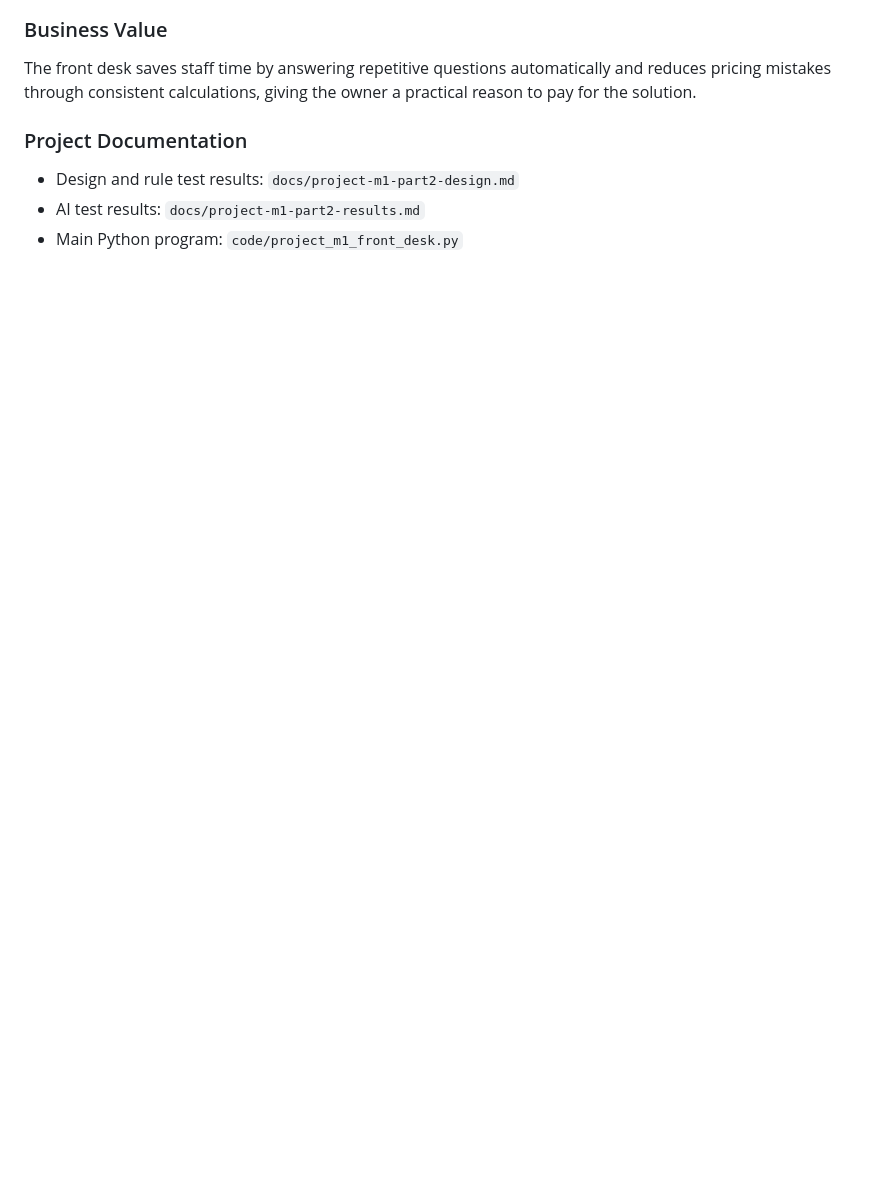
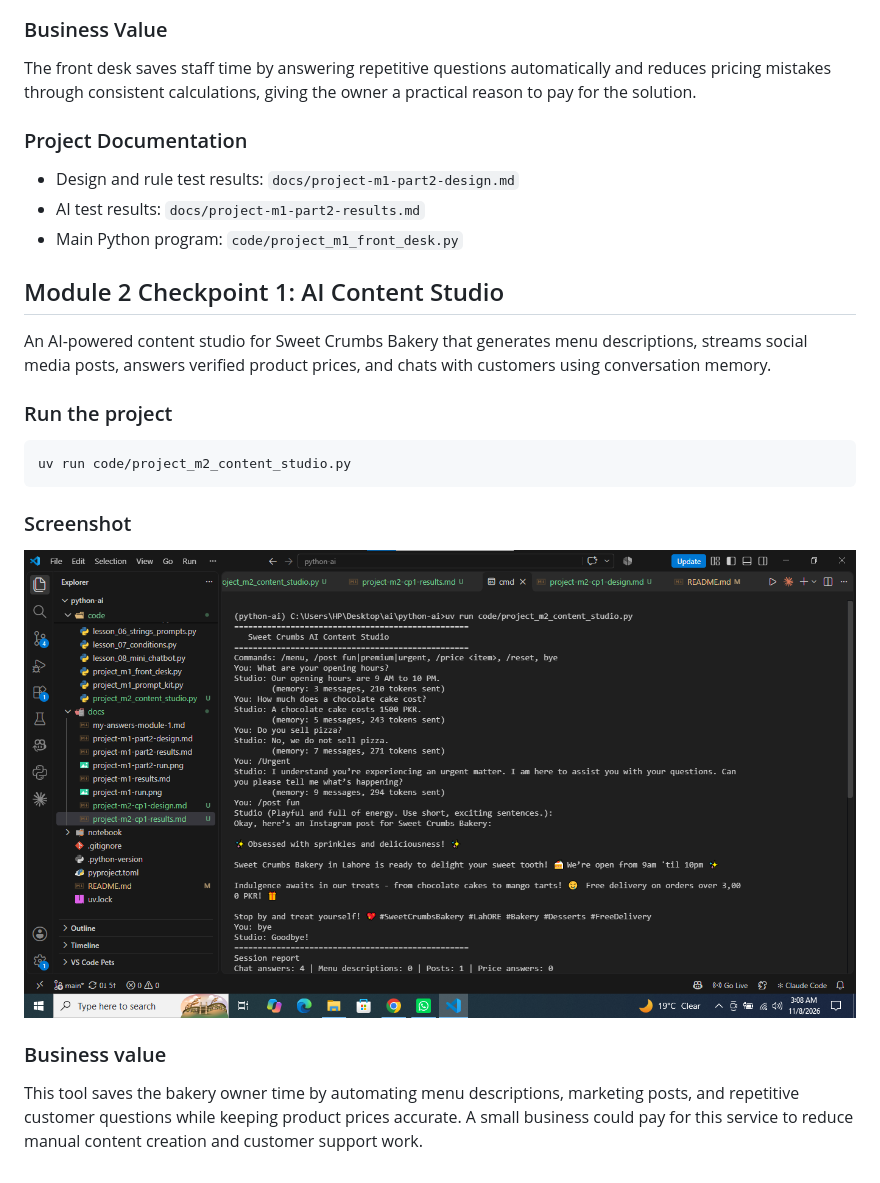
Before and after one commit to abdulahh23/python-ai, a Markdown page: README.md, the part around the change. Drawn GitHub-style; pictures changed too: docs/project-m2-cp1-run.png (added); blank space fills up the shorter version.

Commit message:
Module 2 Checkpoint 1 Project: AI Content Studio

````diff
--- a/README.md
+++ b/README.md
@@ -84,3 +84,22 @@ The front desk saves staff time by answering repetitive questions automatically
 - Design and rule test results: `docs/project-m1-part2-design.md`
 - AI test results: `docs/project-m1-part2-results.md`
 - Main Python program: `code/project_m1_front_desk.py`
+
+
+## Module 2 Checkpoint 1: AI Content Studio
+
+An AI-powered content studio for Sweet Crumbs Bakery that generates menu descriptions, streams social media posts, answers verified product prices, and chats with customers using conversation memory.
+
+### Run the project
+
+```bash
+uv run code/project_m2_content_studio.py
+```
+
+### Screenshot
+
+![Sweet Crumbs AI Content Studio session](docs/project-m2-cp1-run.png)
+
+### Business value
+
+This tool saves the bakery owner time by automating menu descriptions, marketing posts, and repetitive customer questions while keeping product prices accurate. A small business could pay for this service to reduce manual content creation and customer support work.
````
Also changed, not shown: docs/project-m2-cp1-design.md (added, +69 -0 lines), docs/project-m2-cp1-results.md (added, +56 -0 lines), 1 other file.
